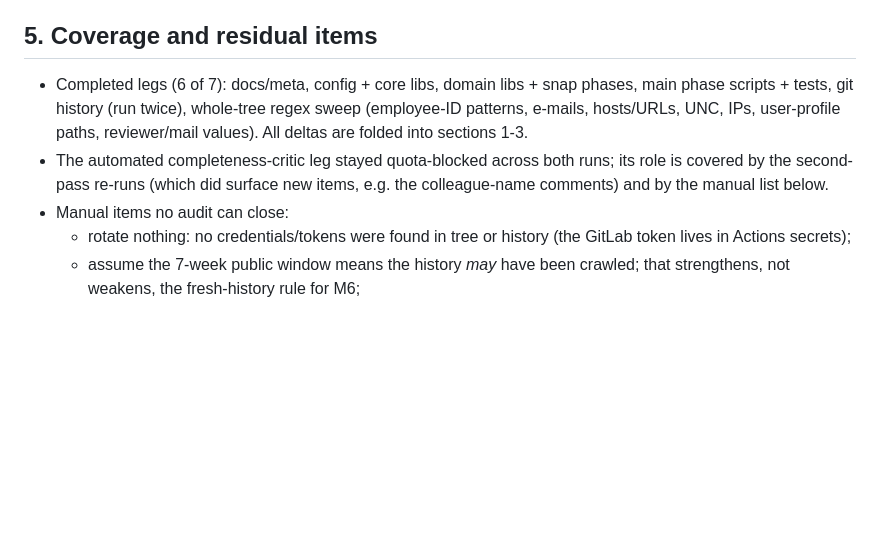
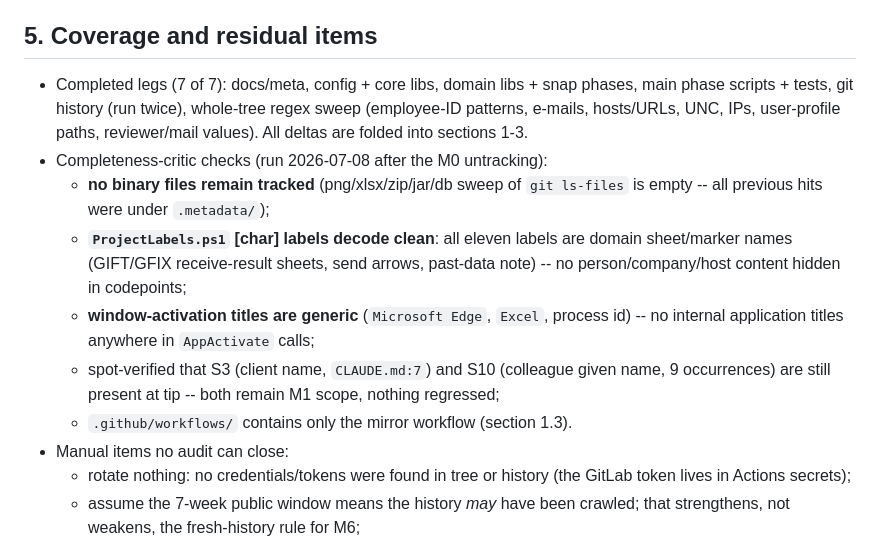
Before and after one commit to Gen-work/ebidensu, a Markdown page: docs/Sanitization-Audit.md, the part around the change. Rendered like a GitHub page; blank space fills up the shorter version.

Commit message:
docs: complete audit coverage -- inline completeness-critic results (7/7 legs)
The quota-blocked critic leg was completed inline: no tracked binaries
remain post-M0, ProjectLabels [char] labels decode to domain-only sheet
names, AppActivate window titles are generic, S3/S10 spot-verified
still-present (M1 scope), .github holds only the mirror workflow.

Co-Authored-By: Claude Fable 5 <noreply@anthropic.com>

```diff
--- a/docs/Sanitization-Audit.md
+++ b/docs/Sanitization-Audit.md
@@ -149,13 +149,23 @@ non-deferrable action is the visibility flip in section 0.
 
 ## 5. Coverage and residual items
 
-- Completed legs (6 of 7): docs/meta, config + core libs, domain libs + snap
+- Completed legs (7 of 7): docs/meta, config + core libs, domain libs + snap
   phases, main phase scripts + tests, git history (run twice), whole-tree regex
   sweep (employee-ID patterns, e-mails, hosts/URLs, UNC, IPs, user-profile
   paths, reviewer/mail values). All deltas are folded into sections 1-3.
-- The automated completeness-critic leg stayed quota-blocked across both runs;
-  its role is covered by the second-pass re-runs (which did surface new items,
-  e.g. the colleague-name comments) and by the manual list below.
+- Completeness-critic checks (run 2026-07-08 after the M0 untracking):
+  - **no binary files remain tracked** (png/xlsx/zip/jar/db sweep of
+    `git ls-files` is empty -- all previous hits were under `.metadata/`);
+  - **`ProjectLabels.ps1` [char] labels decode clean**: all eleven labels are
+    domain sheet/marker names (GIFT/GFIX receive-result sheets, send arrows,
+    past-data note) -- no person/company/host content hidden in codepoints;
+  - **window-activation titles are generic** (`Microsoft Edge`, `Excel`,
+    process id) -- no internal application titles anywhere in `AppActivate`
+    calls;
+  - spot-verified that S3 (client name, `CLAUDE.md:7`) and S10 (colleague
+    given name, 9 occurrences) are still present at tip -- both remain M1
+    scope, nothing regressed;
+  - `.github/workflows/` contains only the mirror workflow (section 1.3).
 - Manual items no audit can close:
   - rotate nothing: no credentials/tokens were found in tree or history (the
     GitLab token lives in Actions secrets);
```
